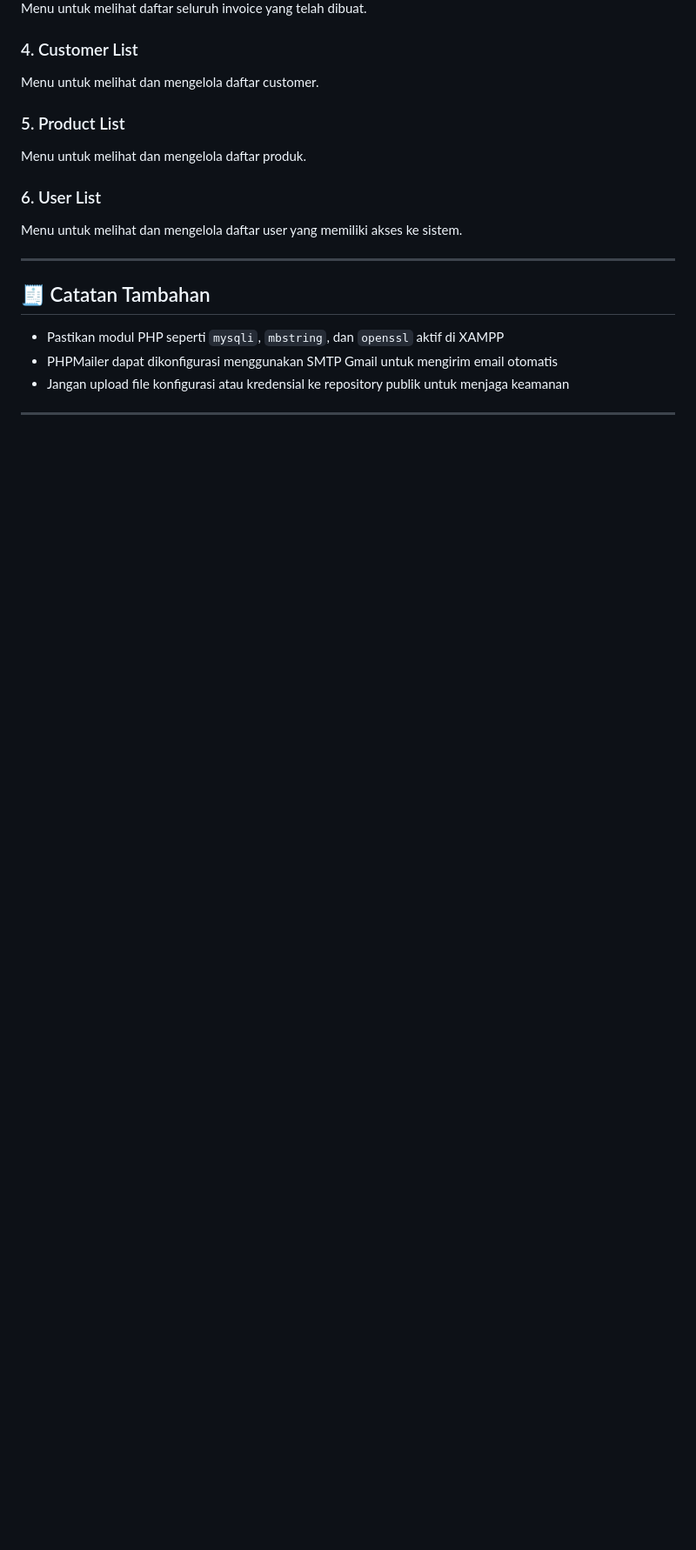
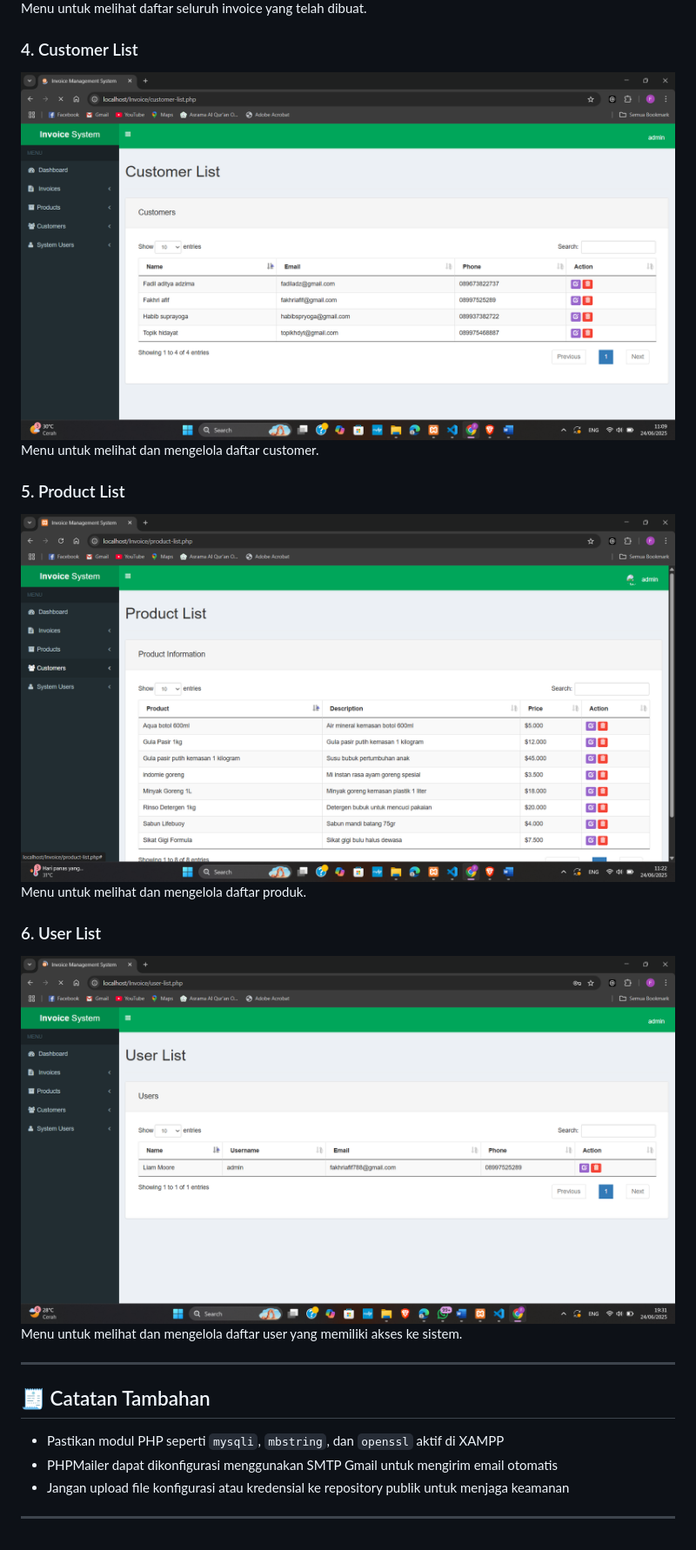
Before and after one commit to FadilAdz/InvoiceWeb, a Markdown page: README.md, the part around the change printed below. Shown: that part at 87% size. Rendered like a GitHub page; blank space fills up the shorter version.

```diff
--- a/README.md
+++ b/README.md
@@ -162,12 +165,15 @@ Tampilan utama setelah login berisi ringkasan data dan navigasi ke menu lainnya.
 Menu untuk melihat daftar seluruh invoice yang telah dibuat.
 
 ### 4. Customer List
+![image](invoice/customer.png)
 Menu untuk melihat dan mengelola daftar customer.
 
 ### 5. Product List
+![image](invoice/produk.png)
 Menu untuk melihat dan mengelola daftar produk.
 
 ### 6. User List
+![image](invoice/user.png)
 Menu untuk melihat dan mengelola daftar user yang memiliki akses ke sistem.
 
 ---
```
Also changed, not shown: other parts of README.md (+3 -0 lines).
